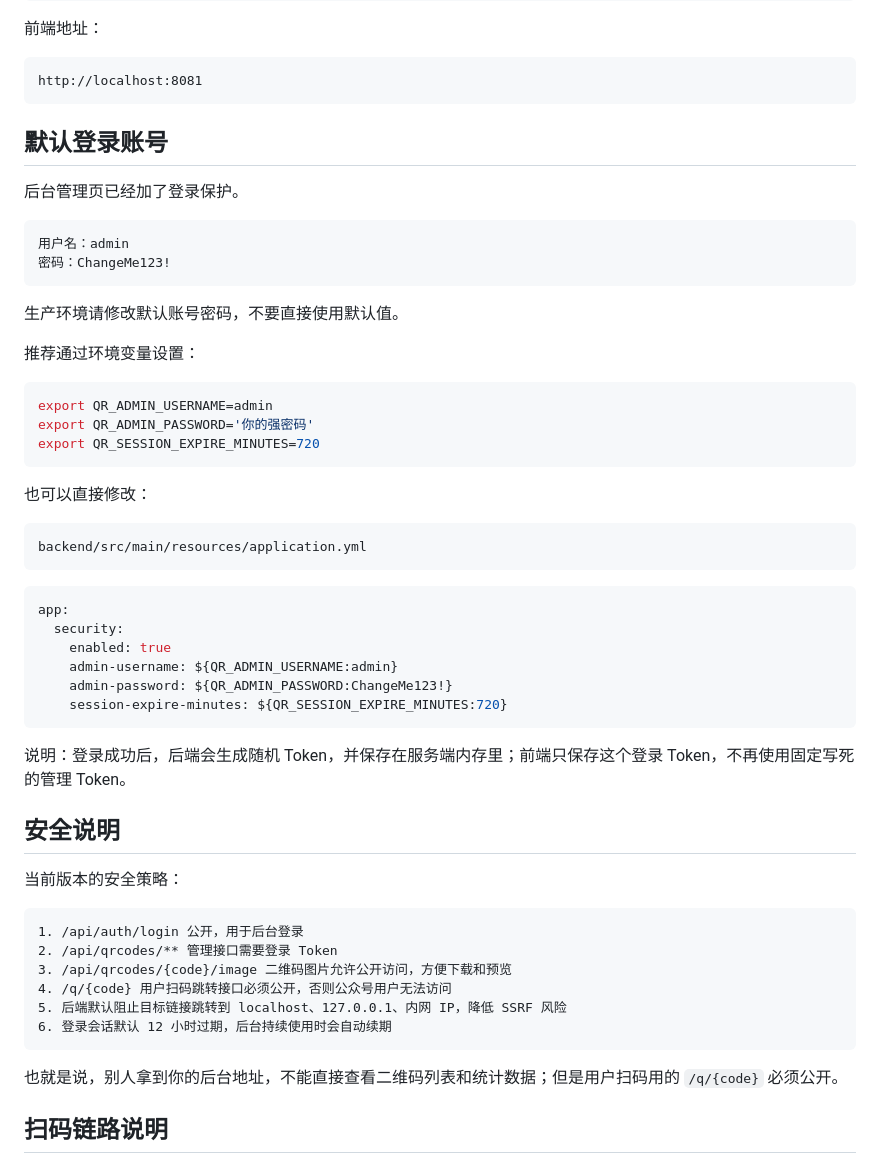
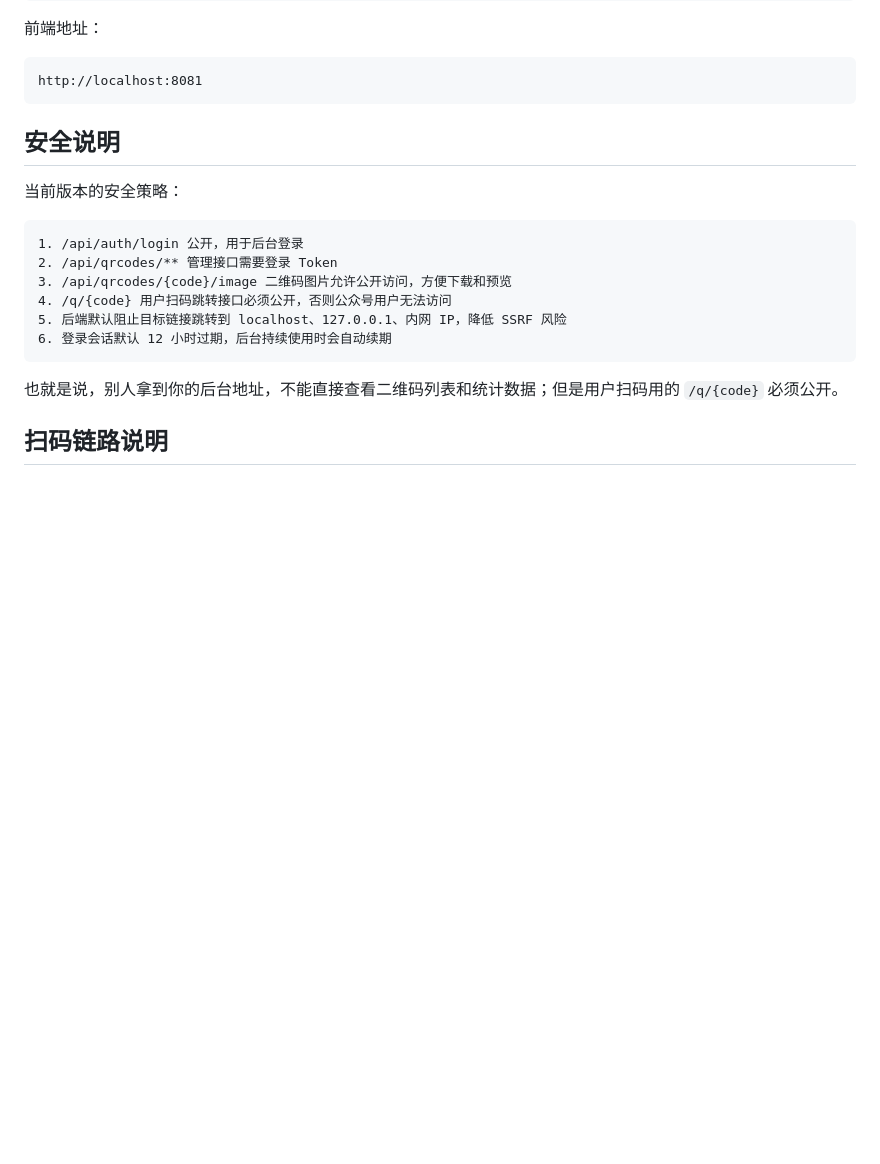
Before and after one commit to xuboboo/qr, a Markdown page: README.md, the part around the change. Rendered like a GitHub page; blank space fills up the shorter version.

Commit message:
docs: remove default login credentials section from README

````diff
--- a/README.md
+++ b/README.md
@@ -58,41 +58,6 @@ npm run serve
 http://localhost:8081
 ```
 
-## 默认登录账号
-
-后台管理页已经加了登录保护。
-
-```text
-用户名：admin
-密码：ChangeMe123!
-```
-
-生产环境请修改默认账号密码，不要直接使用默认值。
-
-推荐通过环境变量设置：
-
-```bash
-export QR_ADMIN_USERNAME=admin
-export QR_ADMIN_PASSWORD='你的强密码'
-export QR_SESSION_EXPIRE_MINUTES=720
-```
-
-也可以直接修改：
-
-```text
-backend/src/main/resources/application.yml
-```
-
-```yaml
-app:
-  security:
-    enabled: true
-    admin-username: ${QR_ADMIN_USERNAME:admin}
-    admin-password: ${QR_ADMIN_PASSWORD:ChangeMe123!}
-    session-expire-minutes: ${QR_SESSION_EXPIRE_MINUTES:720}
-```
-
-说明：登录成功后，后端会生成随机 Token，并保存在服务端内存里；前端只保存这个登录 Token，不再使用固定写死的管理 Token。
 
 ## 安全说明
 
````
